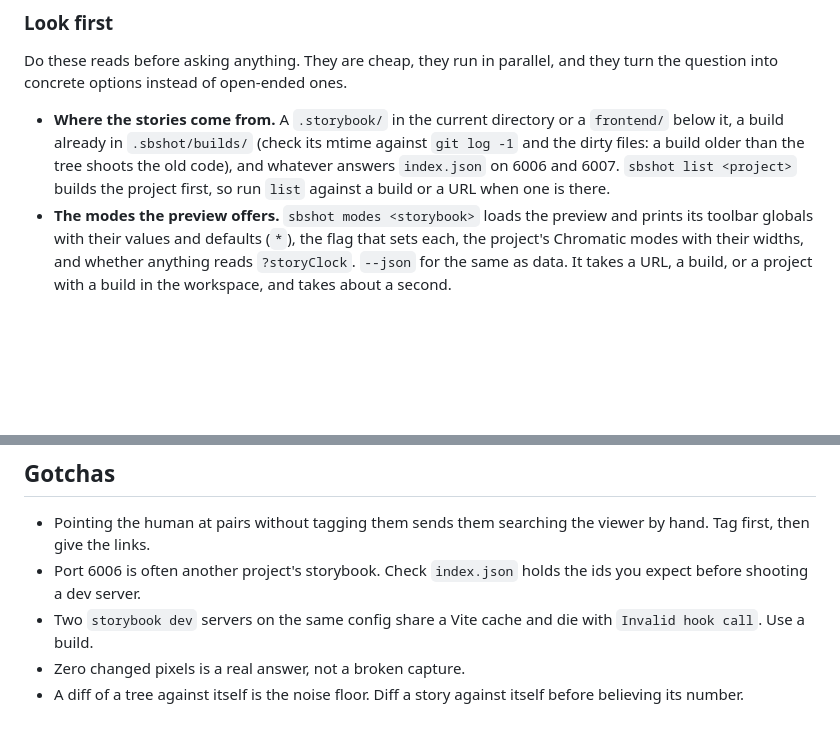
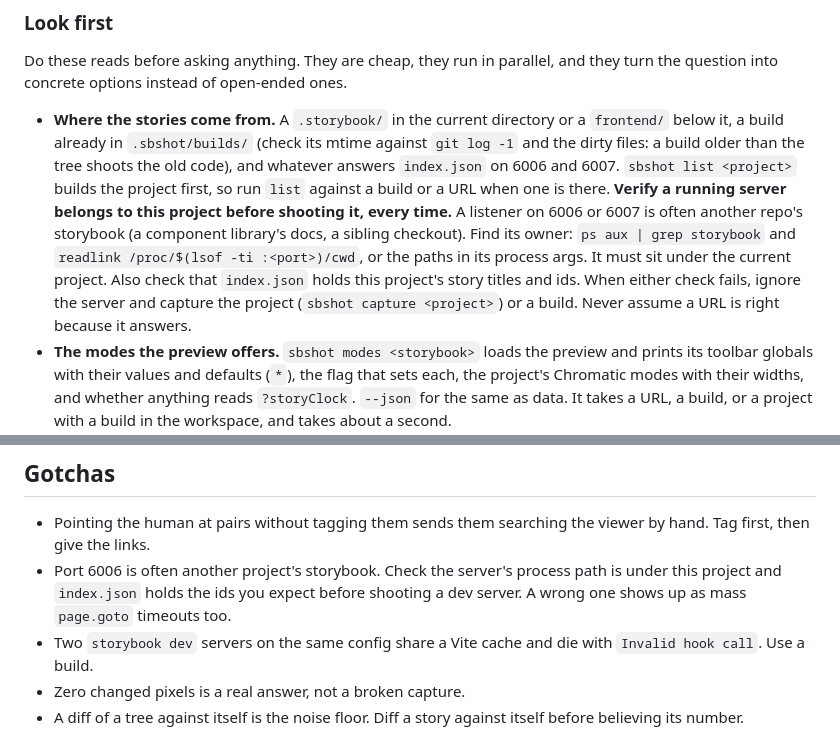
Before and after one commit to SigNoz/sbshot, a Markdown page: skills/sbshot/SKILL.md, 2 parts joined by grey strips. Rendered like a GitHub page; blank space fills up the shorter version.

Commit message:
docs(skill): verify a running storybook belongs to the project

```diff
--- a/skills/sbshot/SKILL.md
+++ b/skills/sbshot/SKILL.md
@@ -57,6 +57,14 @@ and they turn the question into concrete options instead of open-ended ones.
   shoots the old code), and whatever answers `index.json` on 6006 and 6007.
   `sbshot list <project>` builds the project first, so run `list` against a
   build or a URL when one is there.
+  **Verify a running server belongs to this project before shooting it, every
+  time.** A listener on 6006 or 6007 is often another repo's storybook (a
+  component library's docs, a sibling checkout). Find its owner: `ps aux |
+  grep storybook` and `readlink /proc/$(lsof -ti :<port>)/cwd`, or the paths in
+  its process args. It must sit under the current project. Also check that
+  `index.json` holds this project's story titles and ids. When either check
+  fails, ignore the server and capture the project (`sbshot capture <project>`)
+  or a build. Never assume a URL is right because it answers.
 - **The modes the preview offers.** `sbshot modes <storybook>` loads the
   preview and prints its toolbar globals with their values and defaults
   (`*`), the flag that sets each, the project's Chromatic modes with their
@@ -335,8 +343,9 @@ whose notes say `0 cropped` never reaches the state: pick another story.
 
 - Pointing the human at pairs without tagging them sends them searching the
   viewer by hand. Tag first, then give the links.
-- Port 6006 is often another project's storybook. Check `index.json` holds
-  the ids you expect before shooting a dev server.
+- Port 6006 is often another project's storybook. Check the server's process
+  path is under this project and `index.json` holds the ids you expect before
+  shooting a dev server. A wrong one shows up as mass `page.goto` timeouts too.
 - Two `storybook dev` servers on the same config share a Vite cache and die
   with `Invalid hook call`. Use a build.
 - Zero changed pixels is a real answer, not a broken capture.
```
